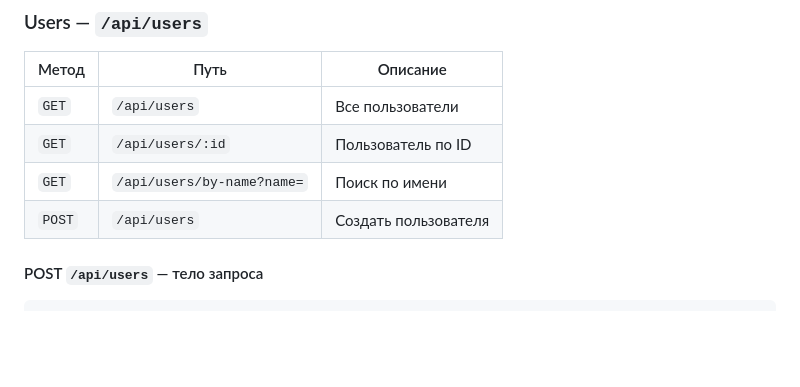
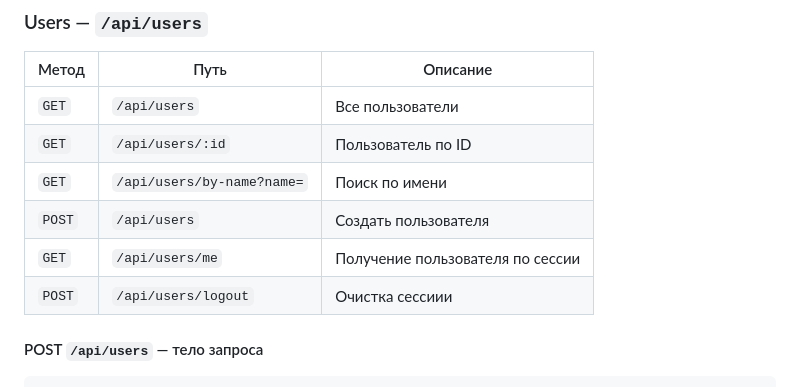
Before and after one commit to savalyev/L_Shop, a Markdown page: README.md, the part around the change. GitHub-like rendering; blank space fills up the shorter version.

```diff
--- a/README.md
+++ b/README.md
@@ -72,6 +72,8 @@ npm run dev
 | `GET` | `/api/users/:id` | Пользователь по ID |
 | `GET` | `/api/users/by-name?name=` | Поиск по имени |
 | `POST` | `/api/users` | Создать пользователя |
+| `GET` | `/api/users/me` | Получение пользователя по сессии |
+| `POST` | `/api/users/logout` | Очистка сессиии |
 
 #### POST `/api/users` — тело запроса
 
```
